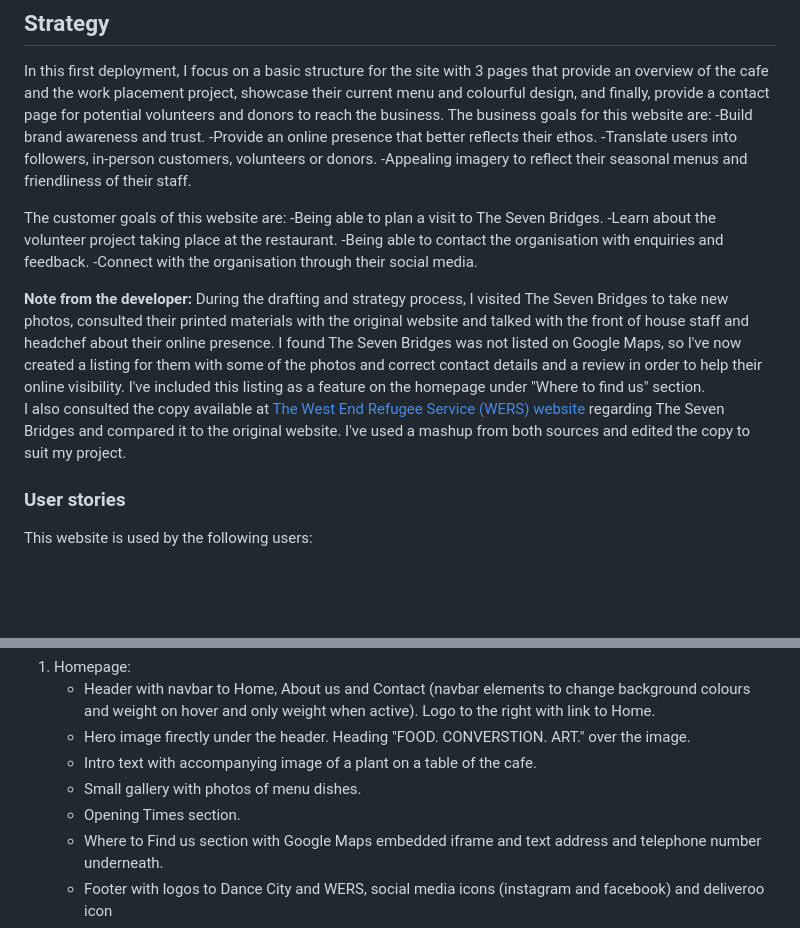
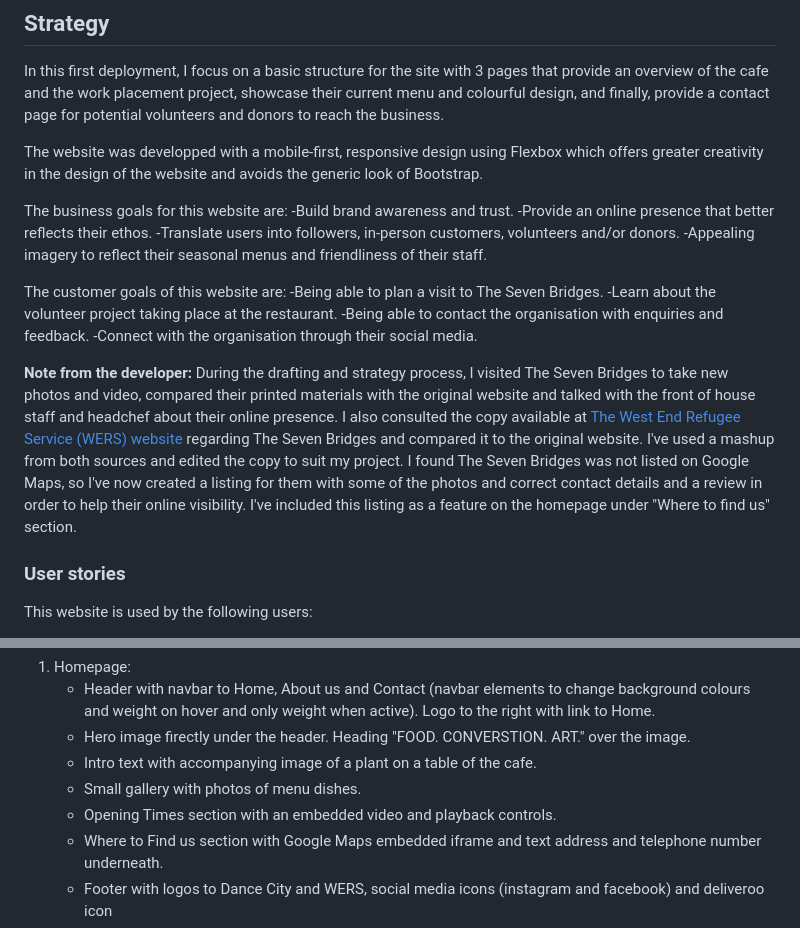
Before and after one commit to osoriomica/7BC, a Markdown page: README.md, 2 parts joined by grey strips. Drawn GitHub-style; blank space fills up the shorter version.

Commit message:
Readme: edit to strategy section

```diff
--- a/README.md
+++ b/README.md
@@ -12,10 +12,13 @@ The original website can be visited here: [The Seven Bridges](https://thesevenbr
 
 ## Strategy
 In this first deployment, I focus on a basic structure for the site with 3 pages that provide an overview of the cafe and the work placement project, showcase their current menu and colourful design, and finally, provide a contact page for potential volunteers and donors to reach the business.
+
+The website was developped with a mobile-first, responsive design using Flexbox which offers greater creativity in the design of the website and avoids the generic look of Bootstrap.
+
 The business goals for this website are:
 -Build brand awareness and trust.
 -Provide an online presence that better reflects their ethos.
--Translate users into followers, in-person customers, volunteers or donors.
+-Translate users into followers, in-person customers, volunteers and/or donors.
 -Appealing imagery to reflect their seasonal menus and friendliness of their staff.
 
 The customer goals of this website are:
@@ -24,9 +27,9 @@ The customer goals of this website are:
 -Being able to contact the organisation with enquiries and feedback.
 -Connect with the organisation through their social media.
 
-**Note from the developer:** During the drafting and strategy process, I visited The Seven Bridges to take new photos, consulted their printed materials with the original website and talked with the front of house staff and headchef about their online presence.
+**Note from the developer:** During the drafting and strategy process, I visited The Seven Bridges to take new photos and video, compared their printed materials with the original website and talked with the front of house staff and headchef about their online presence.
+I also consulted the copy available at [The West End Refugee Service (WERS) website](https://www.wers.org.uk/7bc) regarding The Seven Bridges and compared it to the original website. I've used a mashup from both sources and edited the copy to suit my project.
 I found The Seven Bridges was not listed on Google Maps, so I've now created a listing for them with some of the photos and correct contact details and a review in order to help their online visibility. I've included this listing as a feature on the homepage under "Where to find us" section.
-I also consulted the copy available at [The West End Refugee Service (WERS) website](https://www.wers.org.uk/7bc) regarding The Seven Bridges and compared it to the original website. I've used a mashup from both sources and edited the copy to suit my project.
 
 ### User stories
 
@@ -78,7 +81,7 @@ The website follows a simple linear structure to not overload the users. Both th
     - Hero image firectly under the header. Heading "FOOD. CONVERSTION. ART." over the image.
     - Intro text with accompanying image of a plant on a table of the cafe.
     - Small gallery with photos of menu dishes.
-    - Opening Times section.
+    - Opening Times section with an embedded video and playback controls.
     - Where to Find us section with Google Maps embedded iframe and text address and telephone number underneath.
     - Footer with logos to Dance City and WERS, social media icons (instagram and facebook) and deliveroo icon
 2. About us:
```
